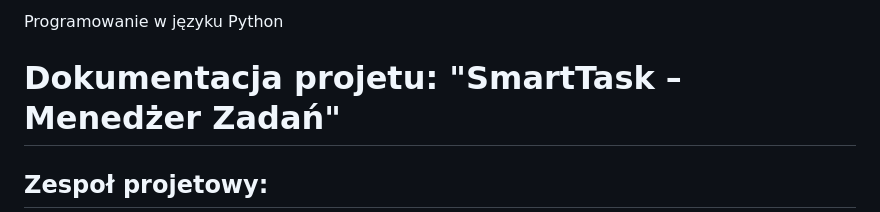
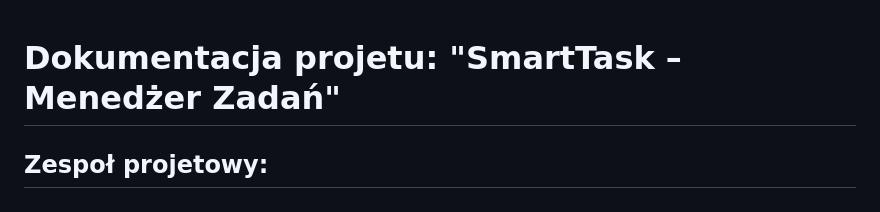
Before and after one commit to g0rzki/smarttask, a Markdown page: README.md, the part around the change. Rendered like a GitHub page.

```diff
--- a/README.md
+++ b/README.md
@@ -1,5 +1,3 @@
-Programowanie w języku Python
-
 # Dokumentacja projetu: **"SmartTask – Menedżer Zadań"**
 
 ## Zespoł projetowy:
```
